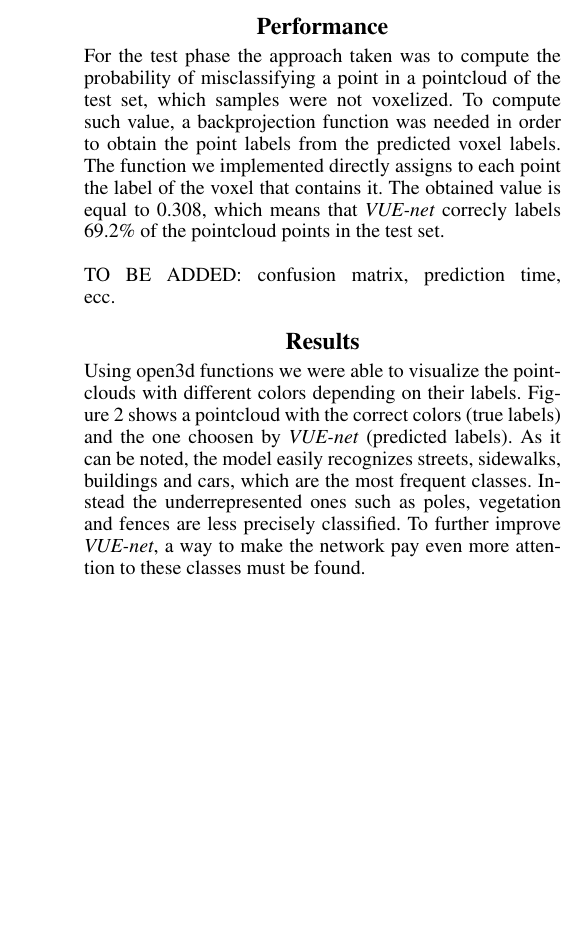
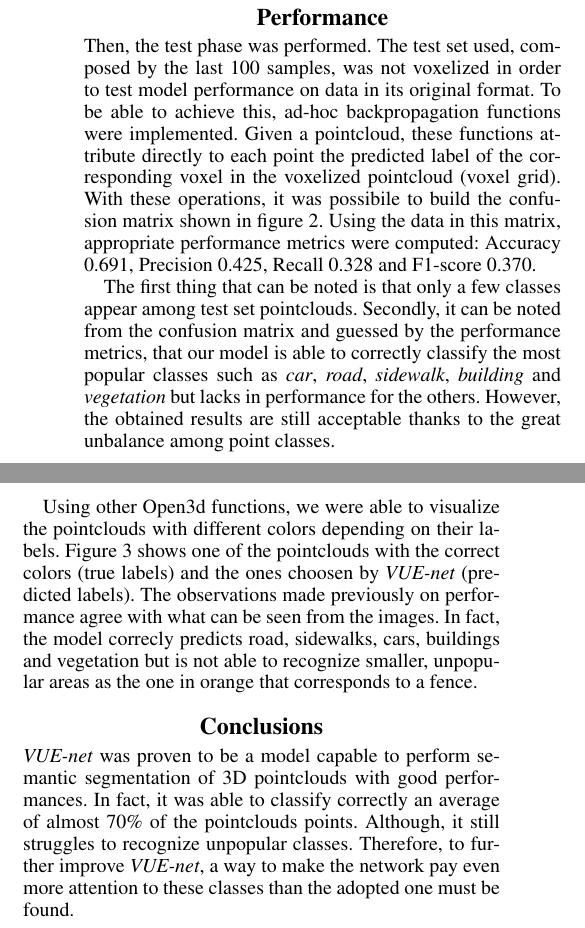
Before and after one commit to Geostartico/VUE_net, a LaTeX document (main.tex, which reads conclusions.tex, performance.tex, results.tex): part of one column of page 3 of 3 before the commit and two parts of the columns of page 3 of 4 after it, the two joined at a grey line, cut so that both start at the same text, the shorter picture padded with empty space. Compiled offline with pdfLaTeX.

Commit message:
paper completed

```diff
--- /dev/null
+++ b/conclusions.tex
@@ -0,0 +1,5 @@
+\textit{VUE-net} was proven to be a model capable to perform semantic segmentation of 3D pointclouds
+with good performances. In fact, it was able to classify correctly an average of almost 70\%
+of the pointclouds points. Although, it still struggles to recognize unpopular classes.
+Therefore, to further improve \textit{VUE-net}, a way to
+make the network pay even more attention to these classes than the adopted one must be found.
--- a/main.tex
+++ b/main.tex
@@ -37,8 +37,7 @@
 /TemplateVersion (2024.1)
 }
 \setcounter{secnumdepth}{0} %May be changed to 1 or 2 if section numbers are desired.
-\font\myfont=cmr12 at 30pt
-\title{{\myfont VUE\,-\,net}\\{\large Semantic Segmentation of Urban Environment}}
+\title{{\huge VUE-net: Semantic Segmentation of Urban Environment}}
 \author{
     Artico Giovanni\equalcontrib,
     Giacomin Marco\equalcontrib
@@ -80,8 +79,8 @@
 \section{Performance}
 \input{performance.tex}
 
-\section{Results}
-\input{results.tex}
+\section{Conclusions}
+\input{conclusions.tex}
 
 \nocite{*}
 \newpage
--- a/performance.tex
+++ b/performance.tex
@@ -1,8 +1,22 @@
-For the test phase the approach taken was to compute the probability of misclassifying
-a point in a pointcloud of the test set, which samples were not voxelized.
-To compute such value, a backprojection function was needed in order to obtain the point labels
-from the predicted voxel labels. The function we implemented directly assigns to each point
-the label of the voxel that contains it. The obtained value is equal to 0.308, which means that
-\textit{VUE-net} correcly labels 69.2\% of the pointcloud points in the test set.
-\\ \\
-TO BE ADDED: confusion matrix, prediction time, ecc.
+Then, the test phase was performed. The test set used, composed by the last 100 samples,
+was not voxelized in order to test model performance on data in its original format.
+To be able to achieve this, ad-hoc backpropagation functions were implemented.
+Given a pointcloud, these functions attribute directly to each point the predicted label of the
+corresponding voxel in the voxelized pointcloud (voxel grid).
+With these operations, it was possibile to build the confusion matrix shown in figure \ref{fig:matrix}.
+Using the data in this matrix, appropriate performance metrics were computed: Accuracy 0.691,
+Precision 0.425, Recall 0.328 and F1-score 0.370.
+
+The first thing that can be noted is that only a few classes appear among test set pointclouds.
+Secondly, it can be noted from the confusion matrix and guessed by the performance metrics,
+that our model is able to correctly classify the most popular classes such as \textit{car},
+\textit{road}, \textit{sidewalk}, \textit{building} and \textit{vegetation}
+but lacks in performance for the others.
+However, the obtained results are still acceptable thanks to the great unbalance among point classes.
+
+Using other Open3d functions, we were able to visualize the pointclouds with different colors depending
+on their labels. Figure \ref{fig:visual} shows one of the pointclouds with the
+correct colors (true labels) and the ones choosen by \textit{VUE-net} (predicted labels).
+The observations made previously on performance agree with what can be seen from the images.
+In fact, the model correcly predicts road, sidewalks, cars, buildings and vegetation but is not
+able to recognize smaller, unpopular areas as the one in orange that corresponds to a fence.
--- a/results.tex
+++ /dev/null
@@ -1,7 +0,0 @@
-Using open3d functions we were able to visualize the pointclouds with different colors depending
-on their labels. Figure \ref{fig:visual} shows a pointcloud with the
-correct colors (true labels) and the one choosen by \textit{VUE-net} (predicted labels).
-As it can be noted, the model easily recognizes streets, sidewalks, buildings and cars,
-which are the most frequent classes. Instead the underrepresented ones such as poles, vegetation
-and fences are less precisely classified. To further improve \textit{VUE-net}, a way to
-make the network pay even more attention to these classes must be found.
```
Also changed, not shown: data.tex (+8 -8 lines), model.tex (+4 -4 lines), training.tex (+10 -3 lines), images/confusion_matrix.png (added).
